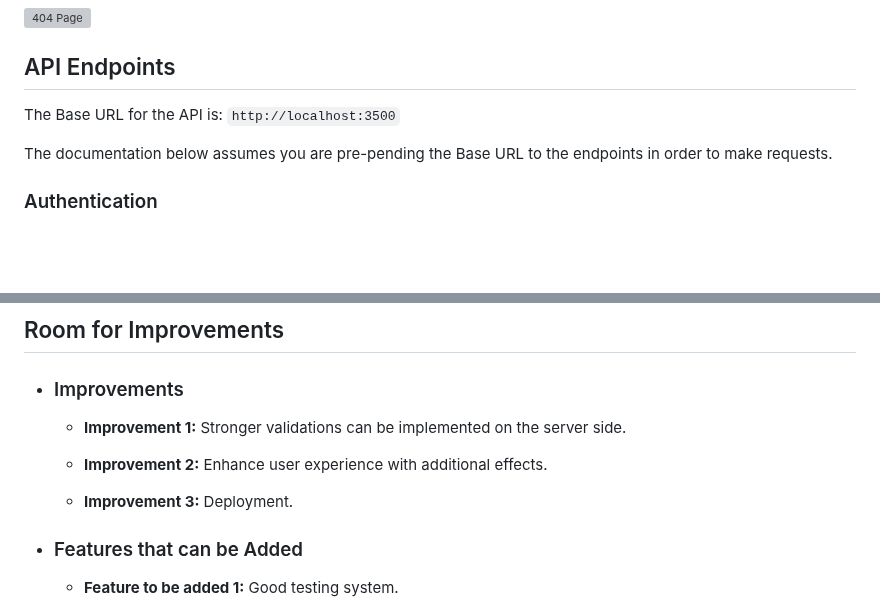
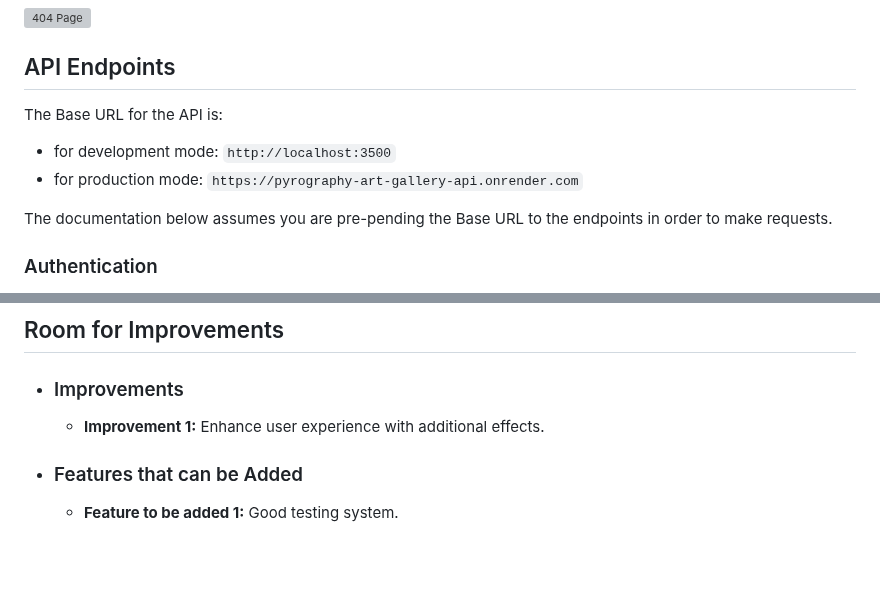
Before and after one commit to KristinaStrateva/Pyrography-Art-Gallery, a Markdown page: README.md, 2 parts joined by grey strips. Rendered like a GitHub page; blank space fills up the shorter version; grey boxes are pictures that could not be loaded.

```diff
--- a/README.md
+++ b/README.md
@@ -126,7 +128,10 @@ Now when the client setup is complete you can open the following link in your we
 
 ## API Endpoints
 
-The Base URL for the API is: `http://localhost:3500`
+The Base URL for the API is:
+
+- for development mode: `http://localhost:3500`
+- for production mode: `https://pyrography-art-gallery-api.onrender.com`
 
 The documentation below assumes you are pre-pending the Base URL to the endpoints in order to make requests.
 
@@ -249,12 +254,11 @@ The documentation below assumes you are pre-pending the Base URL to the endpoint
 
 - ### Improvements
 
-    - **Improvement 1:** Stronger validations can be implemented on the server side.
+    - **Improvement 1:** Enhance user experience with additional effects.
 
-    - **Improvement 2:** Enhance user experience with additional effects.
+    <!-- - **Improvement 2:**
 
-    - **Improvement 3:** Deployment.
-
+    - **Improvement 3:**  -->
 - ### Features that can be Added
 
     - **Feature to be added 1:** Good testing system.
```
Also changed, not shown: other parts of README.md (+5 -3 lines).
